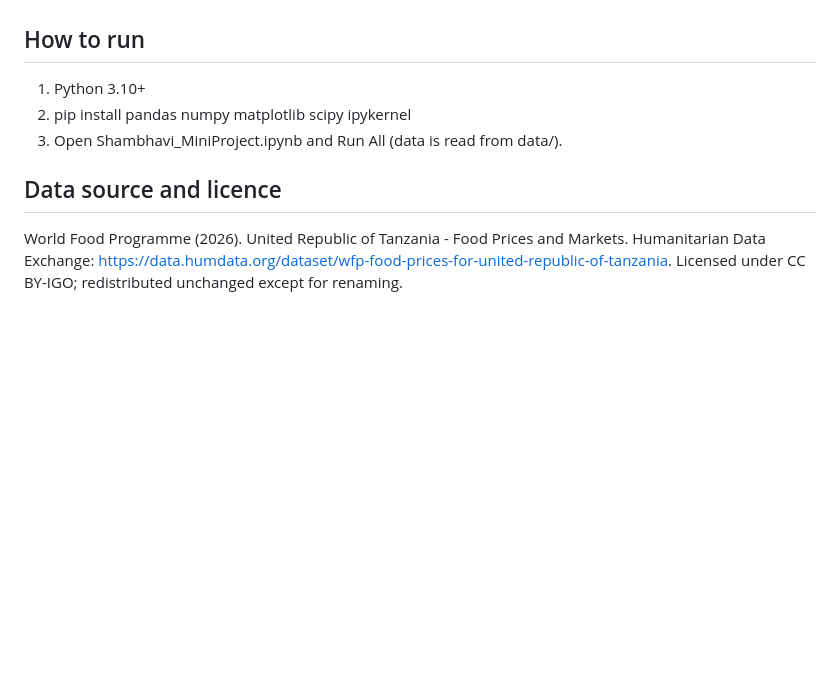
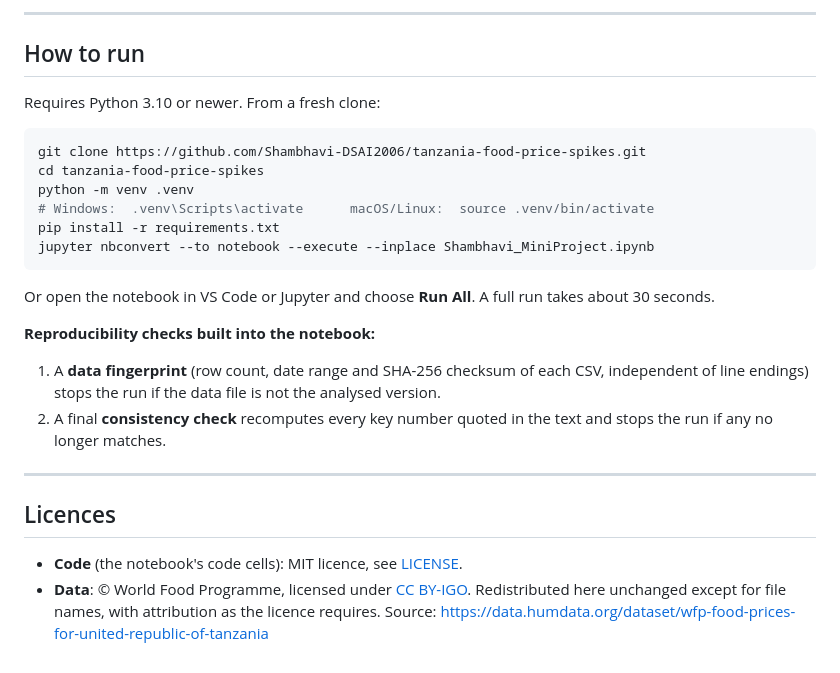
Before and after one commit to Shambhavi-DSAI2006/tanzania-food-price-spikes, a Markdown page: README.md, the part around one of its changes. GitHub-like rendering; blank space fills up the shorter version.

Commit message:
Add data fingerprint, reproducibility checks, README with findings and figures, requirements.txt, MIT licence

````diff
--- a/README.md
+++ b/README.md
@@ -7,9 +84,27 @@ Author: Shambhavi Srivastava (ZDA24B005).
+---
 
 ## How to run
-1. Python 3.10+
-2. pip install pandas numpy matplotlib scipy ipykernel
-3. Open Shambhavi_MiniProject.ipynb and Run All (data is read from data/).
 
-## Data source and licence
-World Food Programme (2026). United Republic of Tanzania - Food Prices and Markets. Humanitarian Data Exchange:
-https://data.humdata.org/dataset/wfp-food-prices-for-united-republic-of-tanzania. Licensed under CC BY-IGO; redistributed unchanged except for renaming.
+Requires Python 3.10 or newer. From a fresh clone:
+
+```bash
+git clone https://github.com/Shambhavi-DSAI2006/tanzania-food-price-spikes.git
+cd tanzania-food-price-spikes
+python -m venv .venv
+# Windows:  .venv\Scripts\activate      macOS/Linux:  source .venv/bin/activate
+pip install -r requirements.txt
+jupyter nbconvert --to notebook --execute --inplace Shambhavi_MiniProject.ipynb
+```
+
+Or open the notebook in VS Code or Jupyter and choose **Run All**. A full run takes about 30 seconds.
+
+**Reproducibility checks built into the notebook:**
+1. A **data fingerprint** (row count, date range and SHA-256 checksum of each CSV, independent of line endings) stops the run if the data file is not the analysed version.
+2. A final **consistency check** recomputes every key number quoted in the text and stops the run if any no longer matches.
+
+---
+
+## Licences
+
+- **Code** (the notebook's code cells): MIT licence, see [LICENSE](LICENSE).
+- **Data**: © World Food Programme, licensed under [CC BY-IGO](https://creativecommons.org/licenses/by/3.0/igo/). Redistributed here unchanged except for file names, with attribution as the licence requires. Source: https://data.humdata.org/dataset/wfp-food-prices-for-united-republic-of-tanzania
````
Also changed, not shown: other parts of README.md (+80 -3 lines), figures/fig_1_1_coverage_and_gaps.png (added), figures/fig_2_1_change_distribution.png (added), figures/fig_2_2_spike_rate_season_group.png (added), figures/fig_2_3_staples_confounder.png (added), figures/fig_2_4_distance_comovement.png (added), 4 other files.
